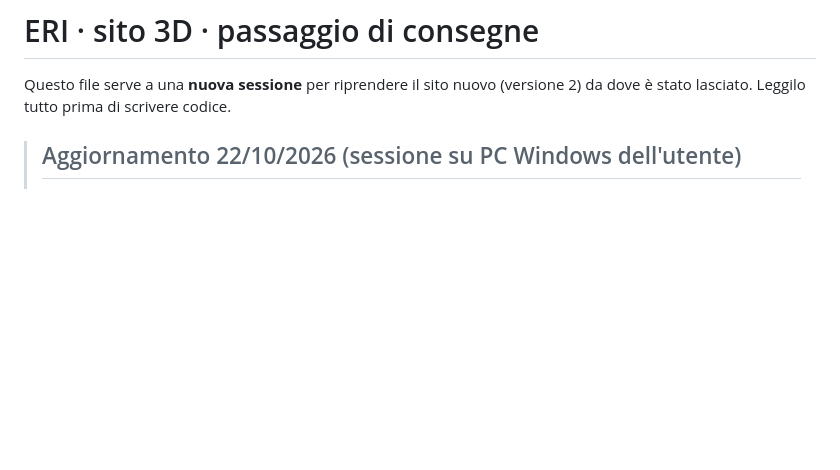
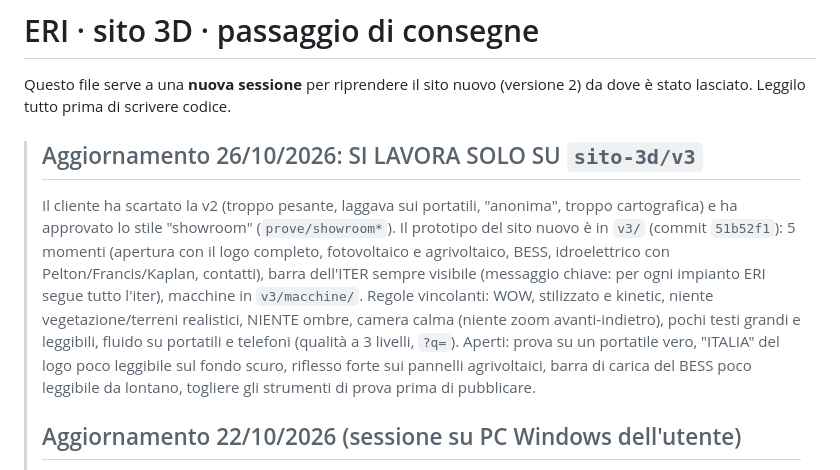
Before and after one commit to pierluigileombroni2002-wq/cld, a Markdown page: sito-3d/PASSAGGIO-CONSEGNE.md, the part around the change. Rendered like a GitHub page; blank space fills up the shorter version.

Commit message:
Passaggio di consegne: si lavora solo sulla v3
Co-Authored-By: Claude Opus 5.5 <noreply@anthropic.com>

```diff
--- a/sito-3d/PASSAGGIO-CONSEGNE.md
+++ b/sito-3d/PASSAGGIO-CONSEGNE.md
@@ -3,6 +3,16 @@
 Questo file serve a una **nuova sessione** per riprendere il sito nuovo (versione 2) da dove è stato lasciato.
 Leggilo tutto prima di scrivere codice.
 
+> ## Aggiornamento 26/10/2026: SI LAVORA SOLO SU `sito-3d/v3`
+> Il cliente ha scartato la v2 (troppo pesante, laggava sui portatili, "anonima", troppo cartografica) e ha approvato lo stile
+> "showroom" (`prove/showroom*`). Il prototipo del sito nuovo è in `v3/` (commit `51b52f1`): 5 momenti (apertura con il
+> logo completo, fotovoltaico e agrivoltaico, BESS, idroelettrico con Pelton/Francis/Kaplan, contatti), barra dell'ITER sempre
+> visibile (messaggio chiave: per ogni impianto ERI segue tutto l'iter), macchine in `v3/macchine/`. Regole vincolanti:
+> WOW, stilizzato e kinetic, niente vegetazione/terreni realistici, NIENTE ombre, camera calma (niente zoom avanti-indietro),
+> pochi testi grandi e leggibili, fluido su portatili e telefoni (qualità a 3 livelli, `?q=`). Aperti: prova su un portatile
+> vero, "ITALIA" del logo poco leggibile sul fondo scuro, riflesso forte sui pannelli agrivoltaici, barra di carica del BESS
+> poco leggibile da lontano, togliere gli strumenti di prova prima di pubblicare.
+>
 > ## Aggiornamento 22/10/2026 (sessione su PC Windows dell'utente)
 > **Fatto e approvato dal cliente** (branch `claude/charming-planck-l43o5q`, ultimo commit della tappa 4 `243f6fa`):
 > - **Logo** originale ricostruito in vettoriale: `logo/ufficiale/logo-eri-originale.svg` (strumenti in `strumenti/logo-*.html`).
```
